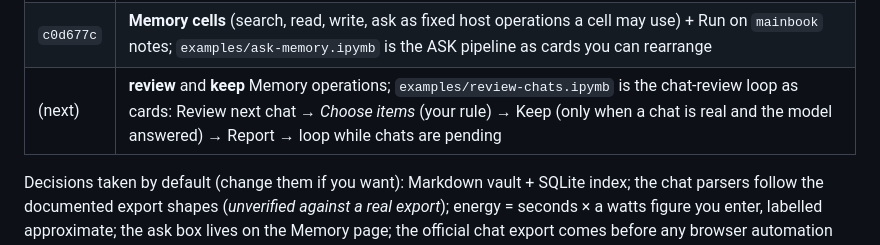
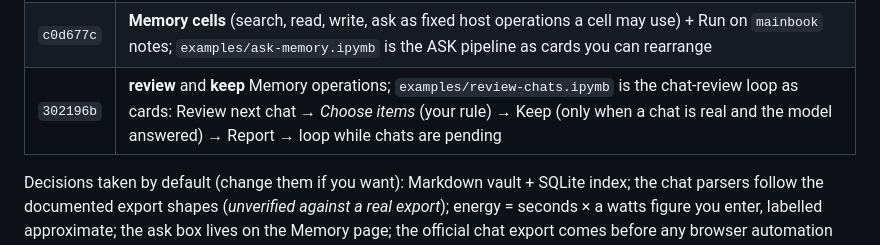
Before and after one commit to tanaypatel7/mainaiger-web, a Markdown page: docs/SESSION_2026-10-28.md, the part around the change. GitHub-like rendering.

Commit message:
Session report: record the review/keep commit hash
Co-Authored-By: Claude Fable 5.1 <noreply@anthropic.com>
Claude-Session: https://claude.ai/code/session_017Zh2C7drcKJ5z1f99kpa9M

```diff
--- a/docs/SESSION_2026-10-28.md
+++ b/docs/SESSION_2026-10-28.md
@@ -224,7 +224,7 @@ Mainbooks — and the plan for it is `docs/MEMORY_PLAN.md`. Built the same day:
 | `aa5982d` | **Chat import + review**: ChatGPT/Claude export zips → one chat note per conversation; one chat at a time the model proposes items to keep, you tick/edit/drop, kept items become draft notes pointing at the chat and its message numbers; private progress ledger |
 | `30cf7b3` | **Ask**: memory first, two cost cards (use memory: 0 tokens, instant; ask the model: tokens, seconds from this device's measured rates, watt-hours from a watts figure you enter), a recommendation, house-rule notes, brief answers saved as notes with the measured cost |
 | `c0d677c` | **Memory cells** (search, read, write, ask as fixed host operations a cell may use) + Run on `mainbook` notes; `examples/ask-memory.ipymb` is the ASK pipeline as cards you can rearrange |
-| (next) | **review** and **keep** Memory operations; `examples/review-chats.ipymb` is the chat-review loop as cards: Review next chat → *Choose items* (your rule) → Keep (only when a chat is real and the model answered) → Report → loop while chats are pending |
+| `302196b` | **review** and **keep** Memory operations; `examples/review-chats.ipymb` is the chat-review loop as cards: Review next chat → *Choose items* (your rule) → Keep (only when a chat is real and the model answered) → Report → loop while chats are pending |
 
 Decisions taken by default (change them if you want): Markdown vault +
 SQLite index; the chat parsers follow the documented export shapes
```
